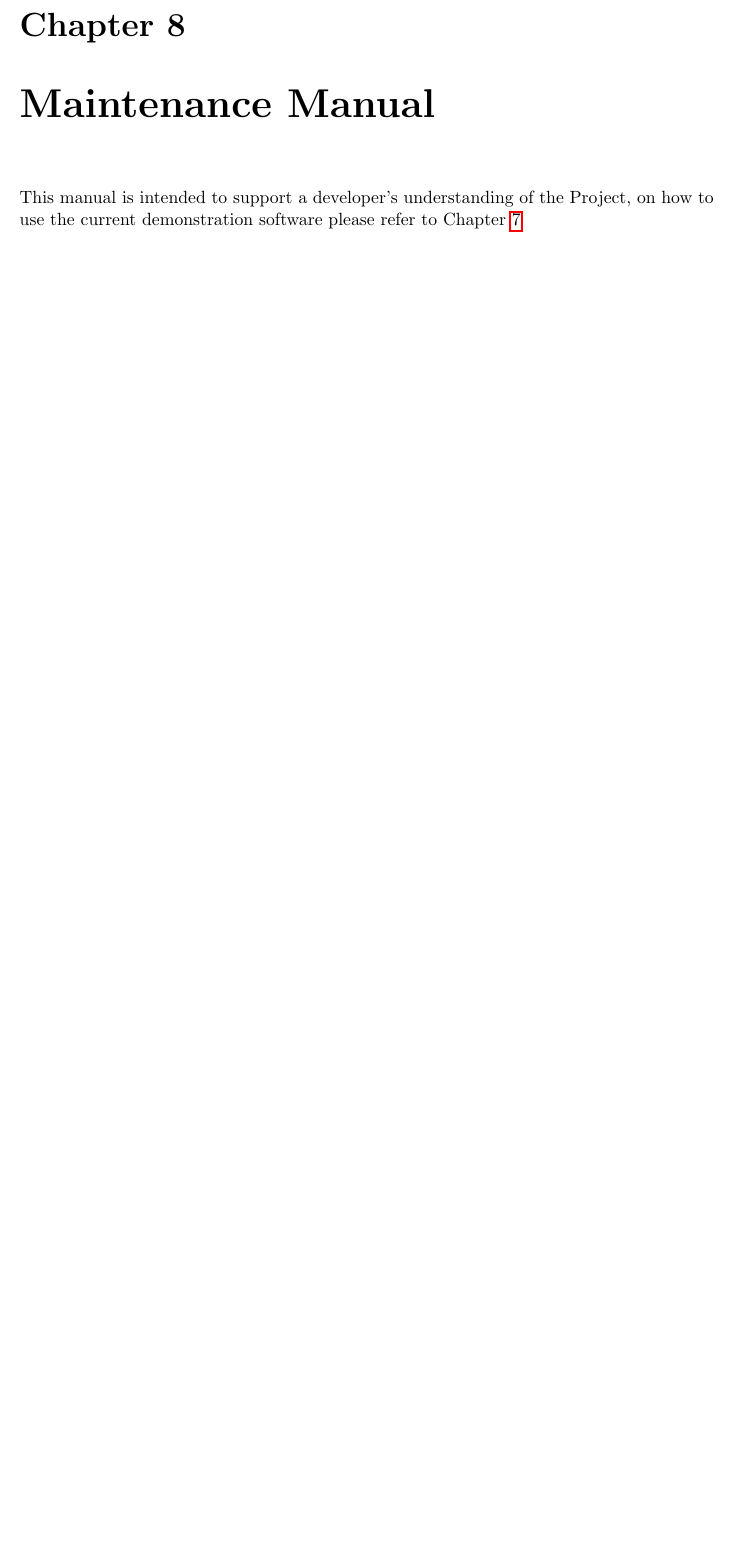
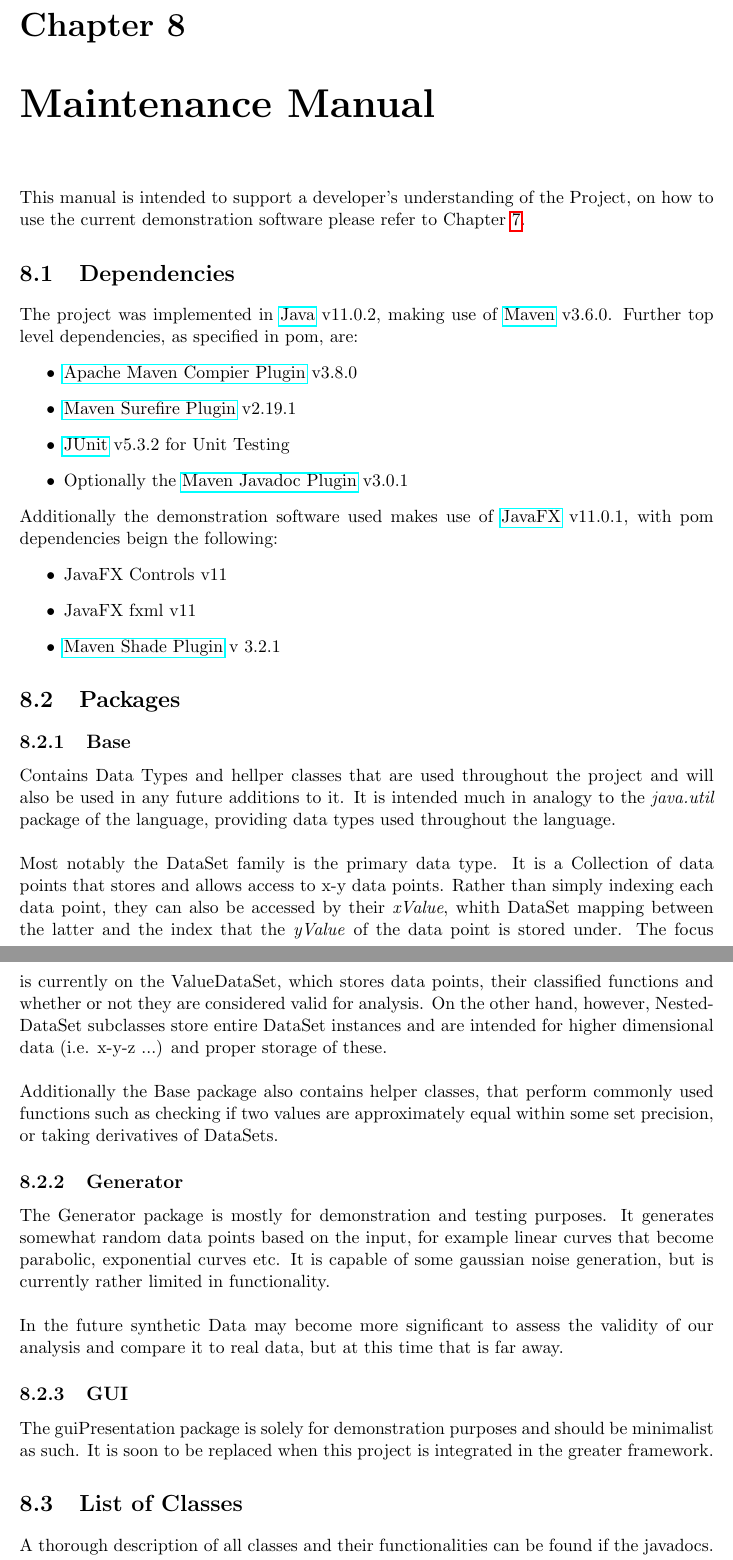
Before and after one commit to SonkeWohler/honoursEssay, a LaTeX thesis (main.tex, which reads sections/maintenance.tex): part of page 11 of 13 before the commit and two parts of pages 11 and 12 of 14 after it, the two joined at a grey line, cut so that both start at the same text, the shorter picture padded with empty space. Compiled offline with pdfLaTeX.

Commit message:
initial maintenance manual text

```diff
--- a/sections/maintenance.tex
+++ b/sections/maintenance.tex
@@ -2,6 +2,46 @@
 % MAINTENANCE MANUAL
 \begin{document}
 
-  This manual is intended to support a developer's understanding of the Project, on how to use the current demonstration software please refer to \Cref{cha:user}
+  This manual is intended to support a developer's understanding of the Project, on how to use the current demonstration software please refer to \Cref{cha:user}.
+
+  \section{Dependencies}
+
+    The project was implemented in \href{https://openjdk.java.net/projects/jdk/11/}{Java} v11.0.2, making use of \href{http://maven.apache.org/}{Maven} v3.6.0. Further top level dependencies, as specified in pom, are:
+    \begin{itemize}
+      \item \href{https://maven.apache.org/plugins/maven-compiler-plugin/index.html}{Apache Maven Compier Plugin} v3.8.0
+      \item \href{https://maven.apache.org/surefire/maven-surefire-plugin/}{Maven Surefire Plugin} v2.19.1
+      \item \href{https://junit.org/junit5/}{JUnit} v5.3.2 for Unit Testing
+      \item Optionally the \href{https://maven.apache.org/plugins/maven-javadoc-plugin/}{Maven Javadoc Plugin} v3.0.1
+    \end{itemize}
+    Additionally the demonstration software used makes use of \href{https://openjfx.io/}{JavaFX} v11.0.1, with pom dependencies beign the following:
+    \begin{itemize}
+      \item JavaFX Controls v11
+      \item JavaFX fxml v11
+      \item \href{https://maven.apache.org/plugins/maven-shade-plugin/}{Maven Shade Plugin} v 3.2.1
+    \end{itemize}
+
+  \section{Packages}
+
+    \subsection{Base}
+
+      Contains Data Types and hellper classes that are used throughout the project and will also be used in any future additions to it. It is intended much in analogy to the \emph{java.util} package of the language, providing data types used throughout the language.
+      \\\\
+      Most notably the DataSet family is the primary data type. It is a Collection of data points that stores and allows access to x-y data points. Rather than simply indexing each data point, they can also be accessed by their \emph{xValue}, whith DataSet mapping between the latter and the index that the \emph{yValue} of the data point is stored under. The focus is currently on the ValueDataSet, which stores data points, their classified functions and whether or not they are considered valid for analysis. On the other hand, however, NestedDataSet subclasses store entire DataSet instances and are intended for higher dimensional data (i.e. x-y-z ...) and proper storage of these.
+      \\\\
+      Additionally the Base package also contains helper classes, that perform commonly used functions such as checking if two values are approximately equal within some set precision, or taking derivatives of DataSets.
+
+    \subsection{Generator}
+
+      The Generator package is mostly for demonstration and testing purposes. It generates somewhat random data points based on the input, for example linear curves that become parabolic, exponential curves etc. It is capable of some gaussian noise generation, but is currently rather limited in functionality.
+      \\\\
+      In the future synthetic Data may become more significant to assess the validity of our analysis and compare it to real data, but at this time that is far away.
+
+    \subsection{GUI}
+
+      The guiPresentation package is solely for demonstration purposes and should be minimalist as such. It is soon to be replaced when this project is integrated in the greater framework.
+
+  \section{List of Classes}
+
+    A thorough description of all classes and their functionalities can be found if the javadocs. Below is a listing of all involved classes.
 
 \end{document}
```
